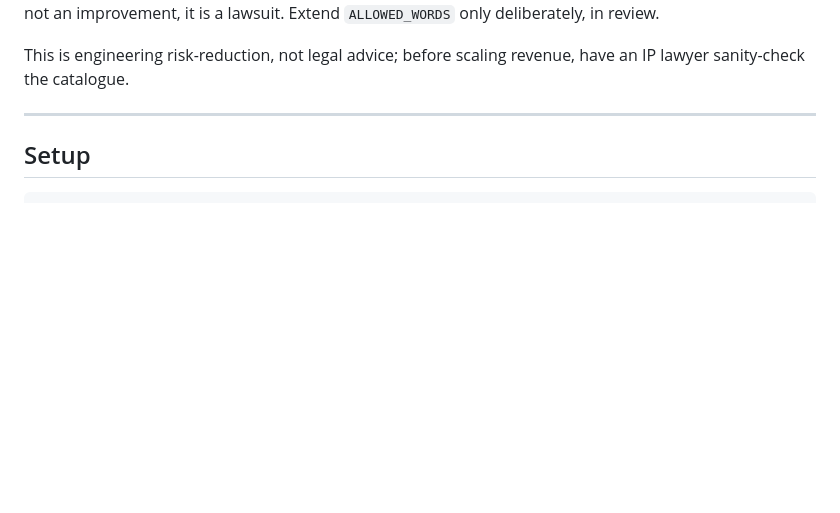
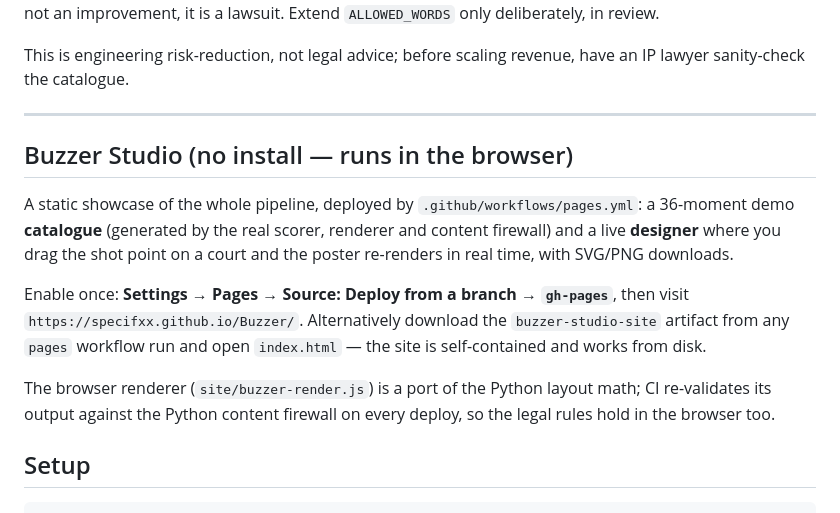
Before and after one commit to Specifxx/Buzzer, a Markdown page: README.md, the part around the change. Drawn GitHub-style; blank space fills up the shorter version.

Commit message:
Document Buzzer Studio in the README
https://claude.ai/code/session_01M4Mpff1xE6Qf1QXcTv8N2y

```diff
--- a/README.md
+++ b/README.md
@@ -60,6 +60,22 @@ This is engineering risk-reduction, not legal advice; before scaling
 revenue, have an IP lawyer sanity-check the catalogue.
 
 ---
+
+## Buzzer Studio (no install — runs in the browser)
+
+A static showcase of the whole pipeline, deployed by `.github/workflows/pages.yml`:
+a 36-moment demo **catalogue** (generated by the real scorer, renderer and
+content firewall) and a live **designer** where you drag the shot point on a
+court and the poster re-renders in real time, with SVG/PNG downloads.
+
+Enable once: **Settings → Pages → Source: Deploy from a branch → `gh-pages`**,
+then visit `https://specifxx.github.io/Buzzer/`. Alternatively download the
+`buzzer-studio-site` artifact from any `pages` workflow run and open
+`index.html` — the site is self-contained and works from disk.
+
+The browser renderer (`site/buzzer-render.js`) is a port of the Python
+layout math; CI re-validates its output against the Python content
+firewall on every deploy, so the legal rules hold in the browser too.
 
 ## Setup
 
```
